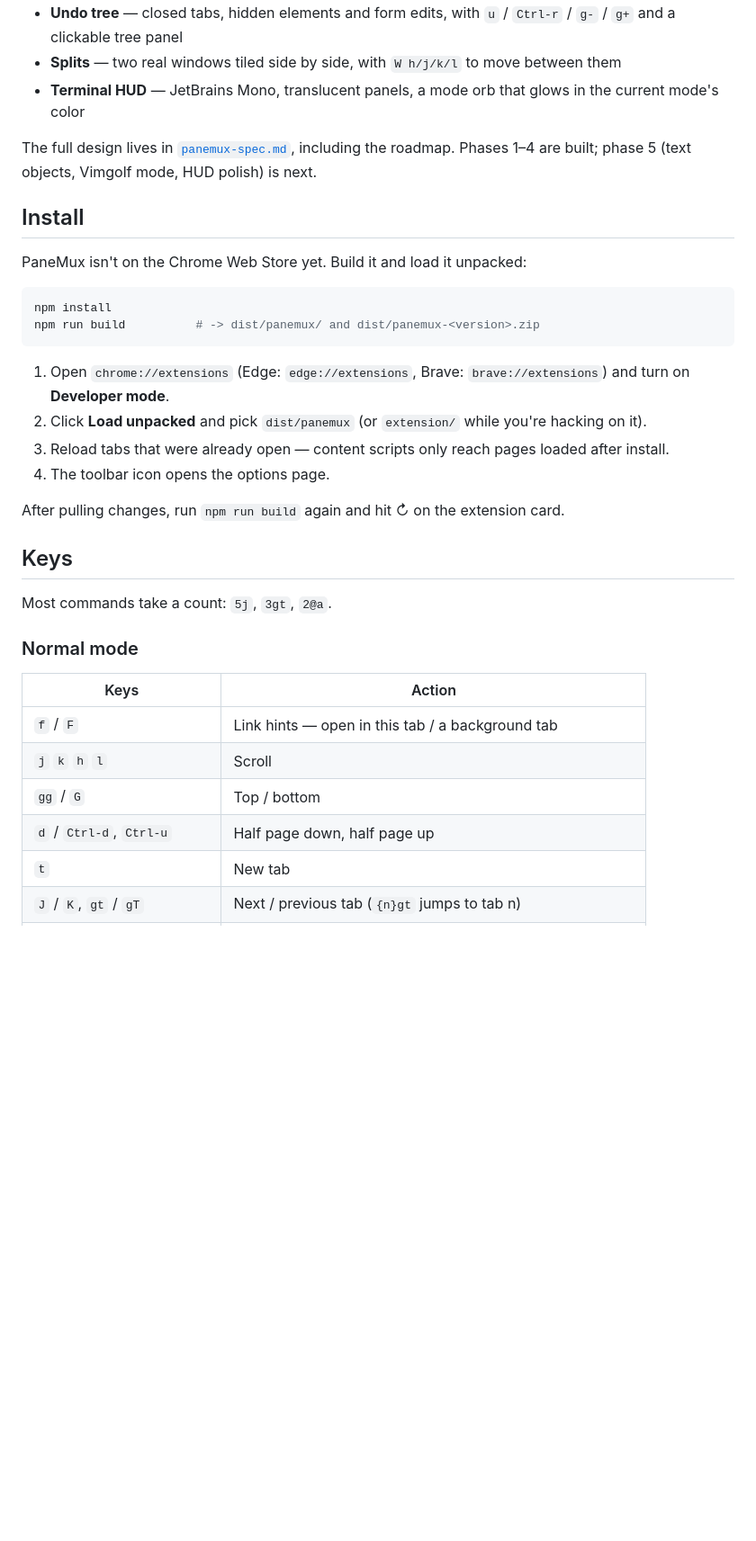
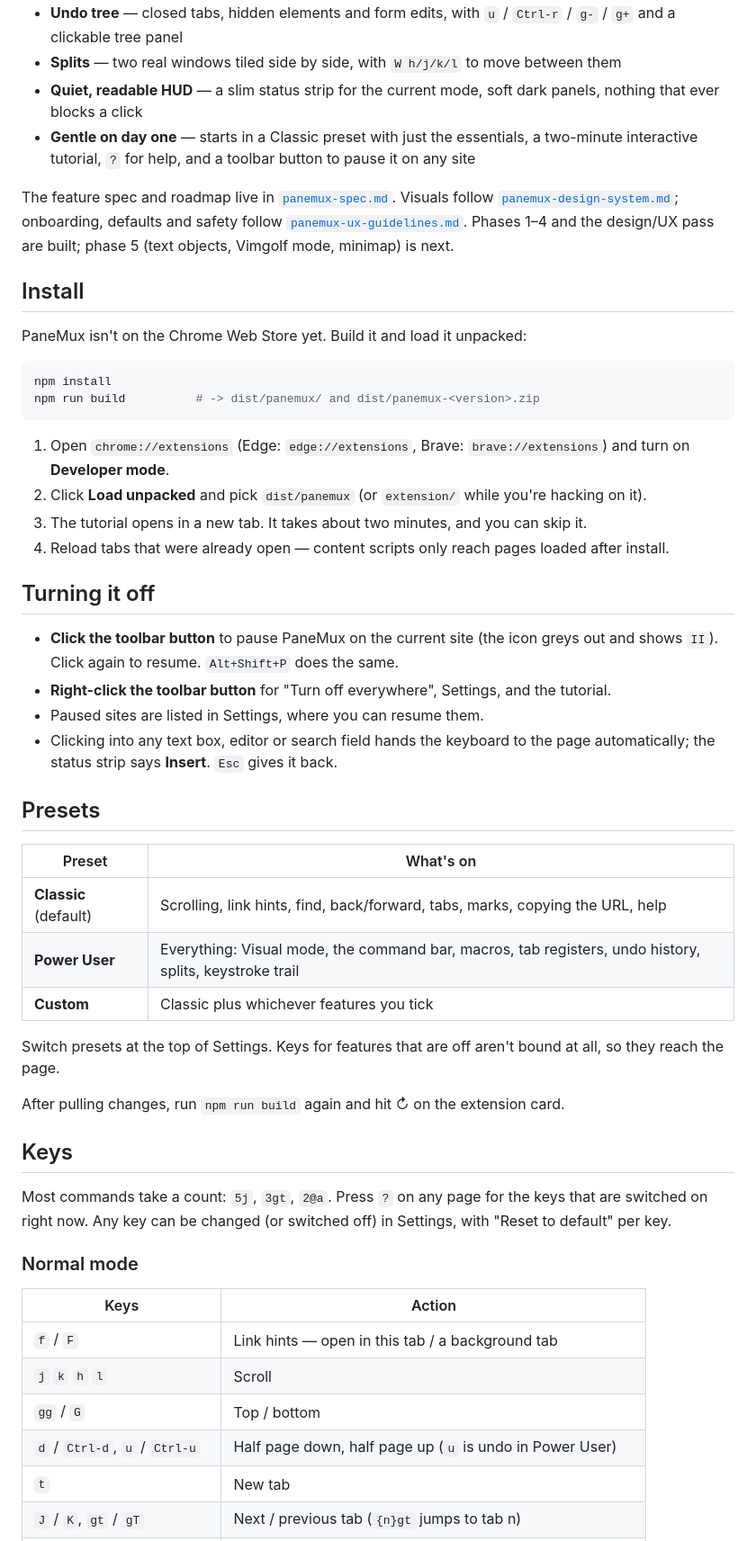
Before and after one commit to PaneMux/panemux, a Markdown page: README.md, the part around one of its changes. Shown at 90% size. Rendered like a GitHub page; blank space fills up the shorter version.

Commit message:
Document presets, the tutorial, pausing and the safety nets

```diff
--- a/README.md
+++ b/README.md
@@ -12,10 +12,13 @@ No backend, no network calls, no AI: everything runs locally on plain DOM work a
 - **Tab registers** — yank a set of tabs into `"a`, reopen them later, synced across your devices
 - **Undo tree** — closed tabs, hidden elements and form edits, with `u` / `Ctrl-r` / `g-` / `g+` and a clickable tree panel
 - **Splits** — two real windows tiled side by side, with `W h/j/k/l` to move between them
-- **Terminal HUD** — JetBrains Mono, translucent panels, a mode orb that glows in the current mode's color
+- **Quiet, readable HUD** — a slim status strip for the current mode, soft dark panels, nothing that ever blocks a click
+- **Gentle on day one** — starts in a Classic preset with just the essentials, a two-minute interactive tutorial, `?` for help, and a toolbar button to pause it on any site
 
-The full design lives in [`panemux-spec.md`](panemux-spec.md), including the roadmap.
-Phases 1–4 are built; phase 5 (text objects, Vimgolf mode, HUD polish) is next.
+The feature spec and roadmap live in [`panemux-spec.md`](panemux-spec.md). Visuals follow
+[`panemux-design-system.md`](panemux-design-system.md); onboarding, defaults and safety follow
+[`panemux-ux-guidelines.md`](panemux-ux-guidelines.md). Phases 1–4 and the design/UX pass are built;
+phase 5 (text objects, Vimgolf mode, minimap) is next.
 
 ## Install
 
@@ -28,14 +31,32 @@ npm run build          # -> dist/panemux/ and dist/panemux-<version>.zip
 
 1. Open `chrome://extensions` (Edge: `edge://extensions`, Brave: `brave://extensions`) and turn on **Developer mode**.
 2. Click **Load unpacked** and pick `dist/panemux` (or `extension/` while you're hacking on it).
-3. Reload tabs that were already open — content scripts only reach pages loaded after install.
-4. The toolbar icon opens the options page.
+3. The tutorial opens in a new tab. It takes about two minutes, and you can skip it.
+4. Reload tabs that were already open — content scripts only reach pages loaded after install.
+
+## Turning it off
+
+- **Click the toolbar button** to pause PaneMux on the current site (the icon greys out and shows `II`). Click again to resume. `Alt+Shift+P` does the same.
+- **Right-click the toolbar button** for "Turn off everywhere", Settings, and the tutorial.
+- Paused sites are listed in Settings, where you can resume them.
+- Clicking into any text box, editor or search field hands the keyboard to the page automatically; the status strip says **Insert**. `Esc` gives it back.
+
+## Presets
+
+| Preset | What's on |
+|---|---|
+| **Classic** (default) | Scrolling, link hints, find, back/forward, tabs, marks, copying the URL, help |
+| **Power User** | Everything: Visual mode, the command bar, macros, tab registers, undo history, splits, keystroke trail |
+| **Custom** | Classic plus whichever features you tick |
+
+Switch presets at the top of Settings. Keys for features that are off aren't bound at all, so they reach the page.
 
 After pulling changes, run `npm run build` again and hit ↻ on the extension card.
 
 ## Keys
 
-Most commands take a count: `5j`, `3gt`, `2@a`.
+Most commands take a count: `5j`, `3gt`, `2@a`. Press `?` on any page for the keys that are switched on
+right now. Any key can be changed (or switched off) in Settings, with "Reset to default" per key.
 
 ### Normal mode
 
@@ -44,7 +65,7 @@ Most commands take a count: `5j`, `3gt`, `2@a`.
 | `f` / `F` | Link hints — open in this tab / a background tab |
 | `j` `k` `h` `l` | Scroll |
 | `gg` / `G` | Top / bottom |
-| `d` / `Ctrl-d`, `Ctrl-u` | Half page down, half page up |
+| `d` / `Ctrl-d`, `u` / `Ctrl-u` | Half page down, half page up (`u` is undo in Power User) |
 | `t` | New tab |
 | `J` / `K`, `gt` / `gT` | Next / previous tab (`{n}gt` jumps to tab n) |
 | `/`, `n` / `N` | Find (smartcase), next / previous match |
```
Also changed, not shown: other parts of README.md (+17 -1 lines).
